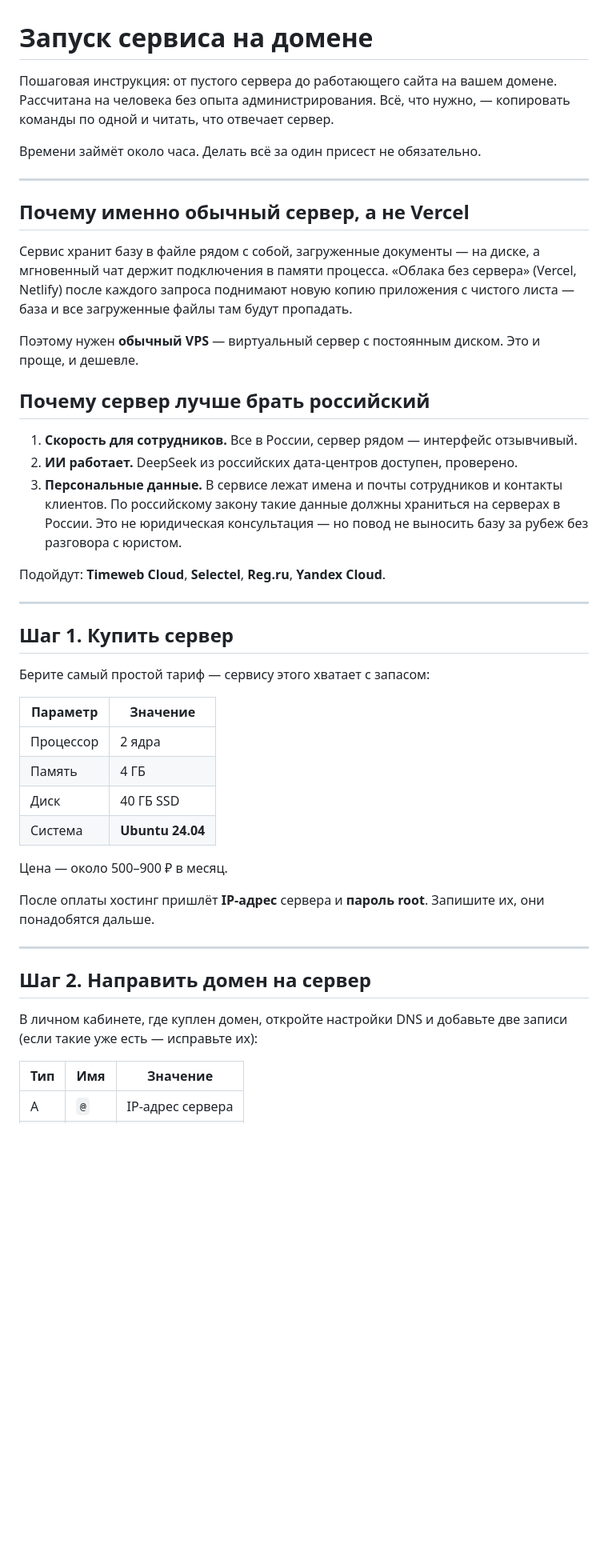
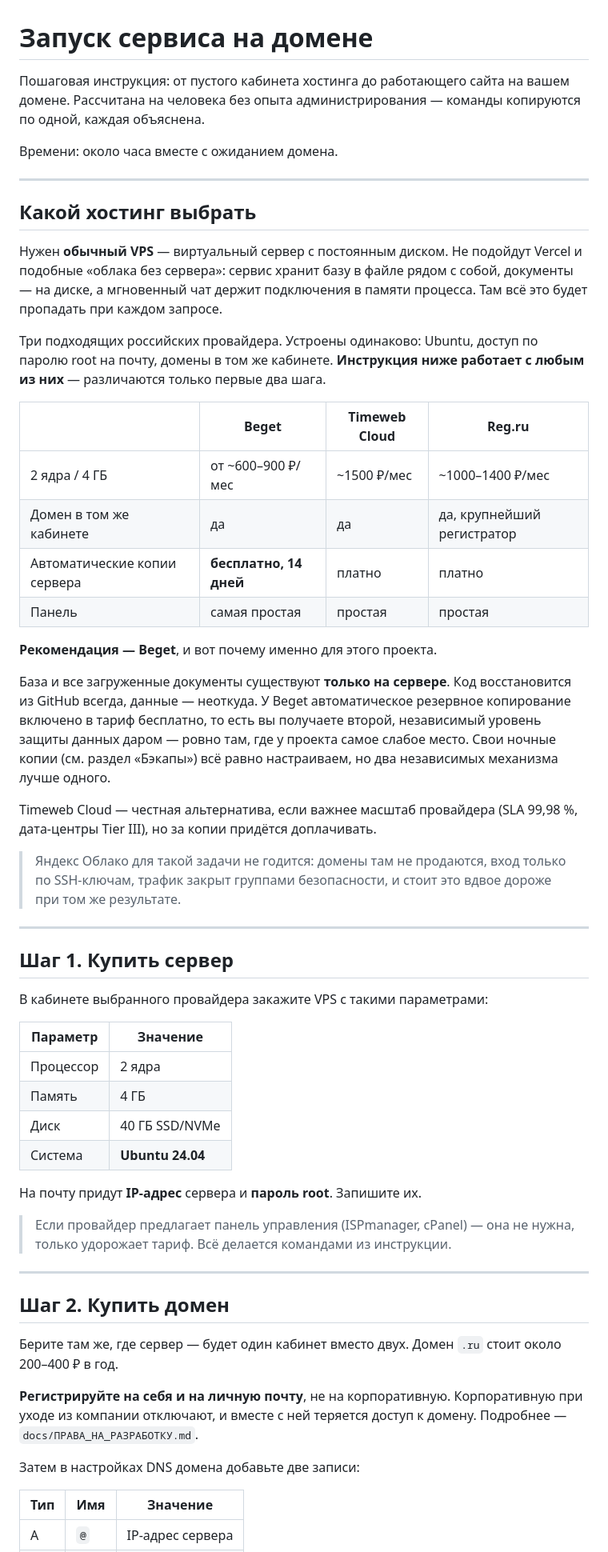
Before and after one commit to ArturFirstow/Colizeum__CRM, a Markdown page: docs/ДЕПЛОЙ.md, the part around one of its changes. Shown at 80% size. Rendered like a GitHub page; blank space fills up the shorter version.

```diff
--- a/docs/ДЕПЛОЙ.md
+++ b/docs/ДЕПЛОЙ.md
@@ -1,59 +1,77 @@
 # Запуск сервиса на домене
 
-Пошаговая инструкция: от пустого сервера до работающего сайта на вашем домене.
-Рассчитана на человека без опыта администрирования. Всё, что нужно, —
-копировать команды по одной и читать, что отвечает сервер.
+Пошаговая инструкция: от пустого кабинета хостинга до работающего сайта на
+вашем домене. Рассчитана на человека без опыта администрирования — команды
+копируются по одной, каждая объяснена.
 
-Времени займёт около часа. Делать всё за один присест не обязательно.
+Времени: около часа вместе с ожиданием домена.
 
 ---
 
-## Почему именно обычный сервер, а не Vercel
+## Какой хостинг выбрать
 
-Сервис хранит базу в файле рядом с собой, загруженные документы — на диске,
-а мгновенный чат держит подключения в памяти процесса. «Облака без сервера»
-(Vercel, Netlify) после каждого запроса поднимают новую копию приложения с
-чистого листа — база и все загруженные файлы там будут пропадать.
+Нужен **обычный VPS** — виртуальный сервер с постоянным диском. Не подойдут
+Vercel и подобные «облака без сервера»: сервис хранит базу в файле рядом с
+собой, документы — на диске, а мгновенный чат держит подключения в памяти
+процесса. Там всё это будет пропадать при каждом запросе.
 
-Поэтому нужен **обычный VPS** — виртуальный сервер с постоянным диском.
-Это и проще, и дешевле.
+Три подходящих российских провайдера. Устроены одинаково: Ubuntu, доступ по
+паролю root на почту, домены в том же кабинете. **Инструкция ниже работает с
+любым из них** — различаются только первые два шага.
 
-## Почему сервер лучше брать российский
+| | Beget | Timeweb Cloud | Reg.ru |
+| --- | --- | --- | --- |
+| 2 ядра / 4 ГБ | от ~600–900 ₽/мес | ~1500 ₽/мес | ~1000–1400 ₽/мес |
+| Домен в том же кабинете | да | да | да, крупнейший регистратор |
+| Автоматические копии сервера | **бесплатно, 14 дней** | платно | платно |
+| Панель | самая простая | простая | простая |
 
-1. **Скорость для сотрудников.** Все в России, сервер рядом — интерфейс
-   отзывчивый.
-2. **ИИ работает.** DeepSeek из российских дата-центров доступен, проверено.
-3. **Персональные данные.** В сервисе лежат имена и почты сотрудников и
-   контакты клиентов. По российскому закону такие данные должны храниться на
-   серверах в России. Это не юридическая консультация — но повод не выносить
-   базу за рубеж без разговора с юристом.
+**Рекомендация — Beget**, и вот почему именно для этого проекта.
 
-Подойдут: **Timeweb Cloud**, **Selectel**, **Reg.ru**, **Yandex Cloud**.
+База и все загруженные документы существуют **только на сервере**. Код
+восстановится из GitHub всегда, данные — неоткуда. У Beget автоматическое
+резервное копирование включено в тариф бесплатно, то есть вы получаете второй,
+независимый уровень защиты данных даром — ровно там, где у проекта самое
+слабое место. Свои ночные копии (см. раздел «Бэкапы») всё равно настраиваем,
+но два независимых механизма лучше одного.
+
+Timeweb Cloud — честная альтернатива, если важнее масштаб провайдера
+(SLA 99,98 %, дата-центры Tier III), но за копии придётся доплачивать.
+
+> Яндекс Облако для такой задачи не годится: домены там не продаются, вход
+> только по SSH-ключам, трафик закрыт группами безопасности, и стоит это вдвое
+> дороже при том же результате.
 
 ---
 
 ## Шаг 1. Купить сервер
 
-Берите самый простой тариф — сервису этого хватает с запасом:
+В кабинете выбранного провайдера закажите VPS с такими параметрами:
 
 | Параметр | Значение |
 | --- | --- |
 | Процессор | 2 ядра |
 | Память | 4 ГБ |
-| Диск | 40 ГБ SSD |
+| Диск | 40 ГБ SSD/NVMe |
 | Система | **Ubuntu 24.04** |
 
-Цена — около 500–900 ₽ в месяц.
+На почту придут **IP-адрес** сервера и **пароль root**. Запишите их.
 
-После оплаты хостинг пришлёт **IP-адрес** сервера и **пароль root**. Запишите
-их, они понадобятся дальше.
+> Если провайдер предлагает панель управления (ISPmanager, cPanel) — она не
+> нужна, только удорожает тариф. Всё делается командами из инструкции.
 
 ---
 
-## Шаг 2. Направить домен на сервер
+## Шаг 2. Купить домен
 
-В личном кабинете, где куплен домен, откройте настройки DNS и добавьте две
-записи (если такие уже есть — исправьте их):
+Берите там же, где сервер — будет один кабинет вместо двух. Домен `.ru` стоит
+около 200–400 ₽ в год.
+
+**Регистрируйте на себя и на личную почту**, не на корпоративную. Корпоративную
+при уходе из компании отключают, и вместе с ней теряется доступ к домену.
+Подробнее — `docs/ПРАВА_НА_РАЗРАБОТКУ.md`.
+
+Затем в настройках DNS домена добавьте две записи:
 
 | Тип | Имя | Значение |
 | --- | --- | --- |
```
Also changed, not shown: other parts of docs/ДЕПЛОЙ.md (+118 -123 lines).
